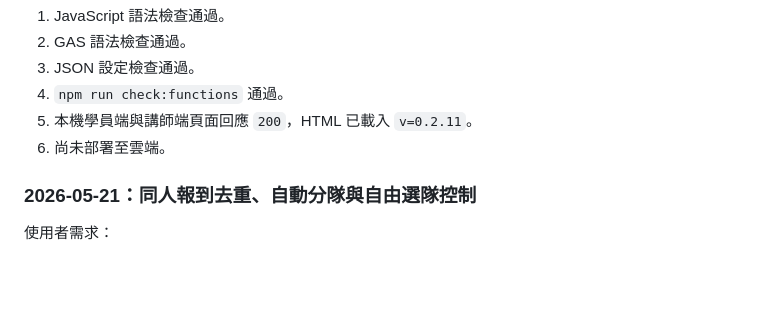
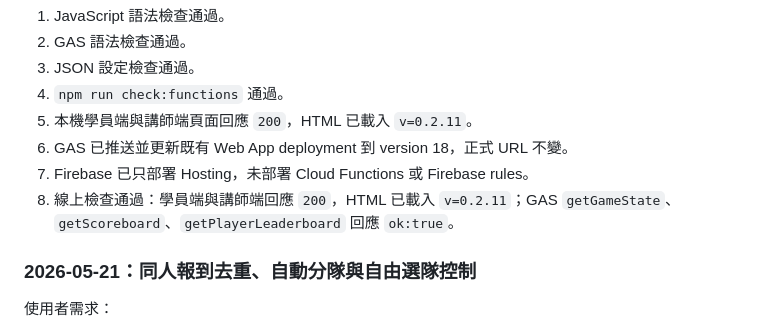
Before and after one commit to tychbniis-ryan/tychbniis, a Markdown page: antigravity_vaccine_team_game_docs/docs/WORK_LOG.md, the part around the change. GitHub-like rendering; blank space fills up the shorter version.

```diff
--- a/antigravity_vaccine_team_game_docs/docs/WORK_LOG.md
+++ b/antigravity_vaccine_team_game_docs/docs/WORK_LOG.md
@@ -51,7 +51,9 @@
 3. JSON 設定檢查通過。
 4. `npm run check:functions` 通過。
 5. 本機學員端與講師端頁面回應 `200`，HTML 已載入 `v=0.2.11`。
-6. 尚未部署至雲端。
+6. GAS 已推送並更新既有 Web App deployment 到 version 18，正式 URL 不變。
+7. Firebase 已只部署 Hosting，未部署 Cloud Functions 或 Firebase rules。
+8. 線上檢查通過：學員端與講師端回應 `200`，HTML 已載入 `v=0.2.11`；GAS `getGameState`、`getScoreboard`、`getPlayerLeaderboard` 回應 `ok:true`。
 
 ### 2026-05-21：同人報到去重、自動分隊與自由選隊控制
 
```
Also changed, not shown: antigravity_vaccine_team_game_docs/CHANGELOG.md (+3 -1 lines), antigravity_vaccine_team_game_docs/docs/AI_HANDOVER.md (+1 -1 lines).
